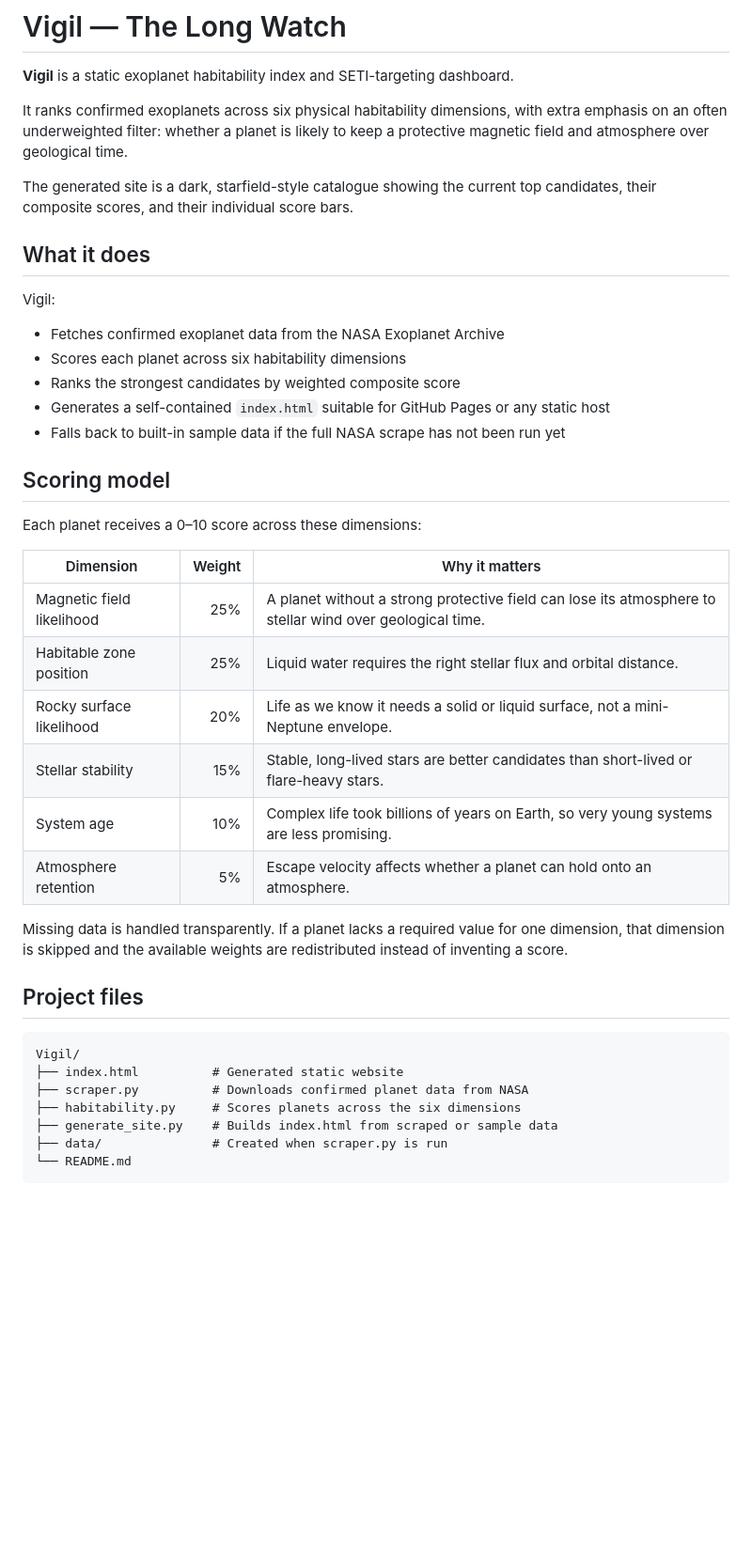
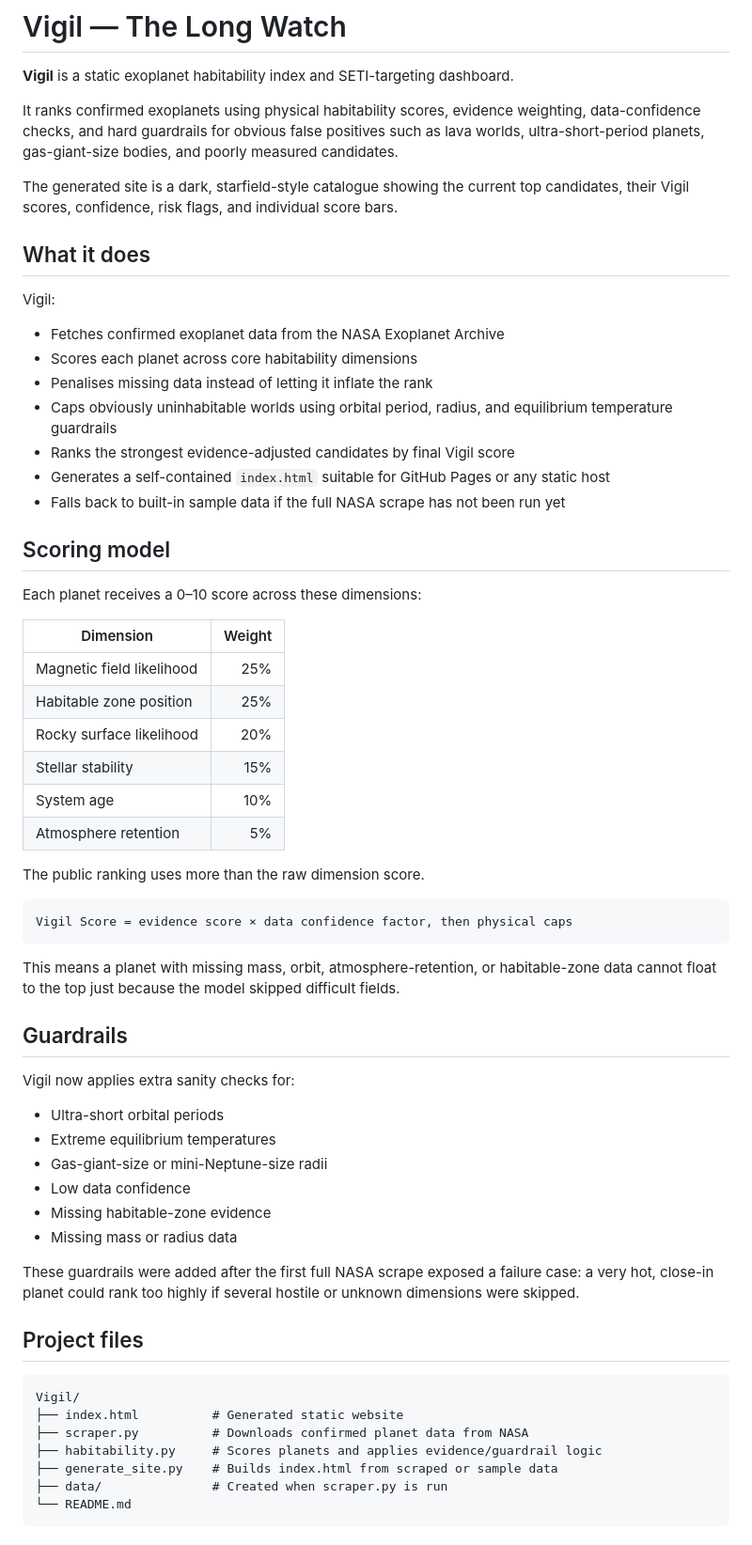
Before and after one commit to rcampbell30/Vigil, a Markdown page: README.md, the part around one of its changes. Shown at 94% size. Rendered like a GitHub page; blank space fills up the shorter version.

Commit message:
Update README with evidence-adjusted Vigil scoring model

````diff
--- a/README.md
+++ b/README.md
@@ -2,17 +2,19 @@
 
 **Vigil** is a static exoplanet habitability index and SETI-targeting dashboard.
 
-It ranks confirmed exoplanets across six physical habitability dimensions, with extra emphasis on an often underweighted filter: whether a planet is likely to keep a protective magnetic field and atmosphere over geological time.
+It ranks confirmed exoplanets using physical habitability scores, evidence weighting, data-confidence checks, and hard guardrails for obvious false positives such as lava worlds, ultra-short-period planets, gas-giant-size bodies, and poorly measured candidates.
 
-The generated site is a dark, starfield-style catalogue showing the current top candidates, their composite scores, and their individual score bars.
+The generated site is a dark, starfield-style catalogue showing the current top candidates, their Vigil scores, confidence, risk flags, and individual score bars.
 
 ## What it does
 
 Vigil:
 
 - Fetches confirmed exoplanet data from the NASA Exoplanet Archive
-- Scores each planet across six habitability dimensions
-- Ranks the strongest candidates by weighted composite score
+- Scores each planet across core habitability dimensions
+- Penalises missing data instead of letting it inflate the rank
+- Caps obviously uninhabitable worlds using orbital period, radius, and equilibrium temperature guardrails
+- Ranks the strongest evidence-adjusted candidates by final Vigil score
 - Generates a self-contained `index.html` suitable for GitHub Pages or any static host
 - Falls back to built-in sample data if the full NASA scrape has not been run yet
 
@@ -20,16 +22,35 @@ Vigil:
 
 Each planet receives a 0–10 score across these dimensions:
 
-| Dimension | Weight | Why it matters |
-|---|---:|---|
-| Magnetic field likelihood | 25% | A planet without a strong protective field can lose its atmosphere to stellar wind over geological time. |
-| Habitable zone position | 25% | Liquid water requires the right stellar flux and orbital distance. |
-| Rocky surface likelihood | 20% | Life as we know it needs a solid or liquid surface, not a mini-Neptune envelope. |
-| Stellar stability | 15% | Stable, long-lived stars are better candidates than short-lived or flare-heavy stars. |
-| System age | 10% | Complex life took billions of years on Earth, so very young systems are less promising. |
-| Atmosphere retention | 5% | Escape velocity affects whether a planet can hold onto an atmosphere. |
+| Dimension | Weight |
+|---|---:|
+| Magnetic field likelihood | 25% |
+| Habitable zone position | 25% |
+| Rocky surface likelihood | 20% |
+| Stellar stability | 15% |
+| System age | 10% |
+| Atmosphere retention | 5% |
 
-Missing data is handled transparently. If a planet lacks a required value for one dimension, that dimension is skipped and the available weights are redistributed instead of inventing a score.
+The public ranking uses more than the raw dimension score.
+
+```text
+Vigil Score = evidence score × data confidence factor, then physical caps
+```
+
+This means a planet with missing mass, orbit, atmosphere-retention, or habitable-zone data cannot float to the top just because the model skipped difficult fields.
+
+## Guardrails
+
+Vigil now applies extra sanity checks for:
+
+- Ultra-short orbital periods
+- Extreme equilibrium temperatures
+- Gas-giant-size or mini-Neptune-size radii
+- Low data confidence
+- Missing habitable-zone evidence
+- Missing mass or radius data
+
+These guardrails were added after the first full NASA scrape exposed a failure case: a very hot, close-in planet could rank too highly if several hostile or unknown dimensions were skipped.
 
 ## Project files
 
@@ -37,7 +58,7 @@ Missing data is handled transparently. If a planet lacks a required value for on
 Vigil/
 ├── index.html          # Generated static website
 ├── scraper.py          # Downloads confirmed planet data from NASA
-├── habitability.py     # Scores planets across the six dimensions
+├── habitability.py     # Scores planets and applies evidence/guardrail logic
 ├── generate_site.py    # Builds index.html from scraped or sample data
 ├── data/               # Created when scraper.py is run
 └── README.md
````
Also changed, not shown: other parts of README.md (+20 -14 lines).
